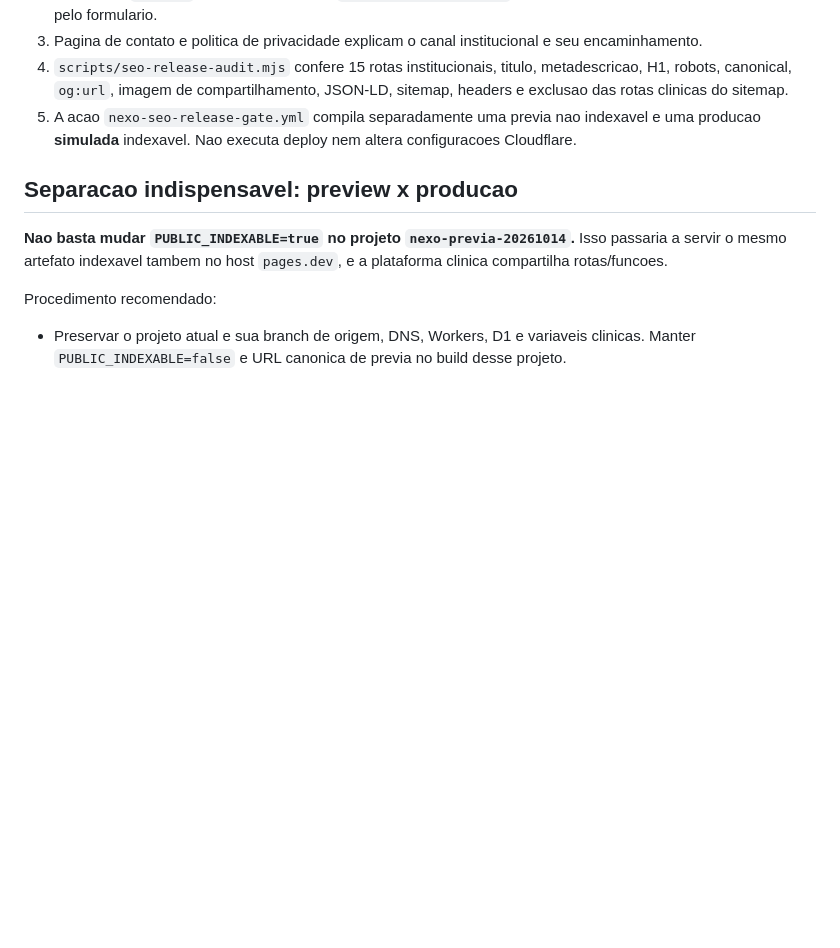
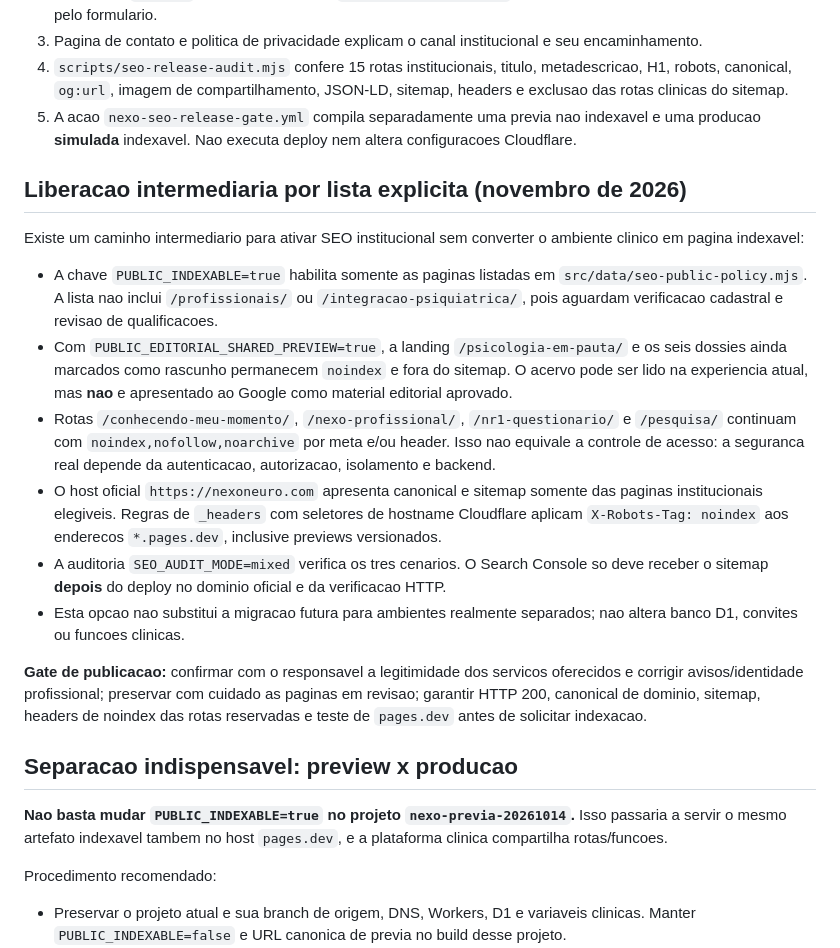
Before and after one commit to nexoneuropro-bot/nexo-inteligencia-clinica, a Markdown page: docs/SEO-LANCAMENTO-NEXONEURO-20261114.md, the part around the change. GitHub-like rendering; blank space fills up the shorter version.

Commit message:
docs: caminho intermediario de SEO institucional com protecoes de hostname

```diff
--- a/docs/SEO-LANCAMENTO-NEXONEURO-20261114.md
+++ b/docs/SEO-LANCAMENTO-NEXONEURO-20261114.md
@@ -20,6 +20,19 @@ Revisao tecnica: 14/11/2026. Este documento registra verificacoes e portas de ap
 3. Pagina de contato e politica de privacidade explicam o canal institucional e seu encaminhamento.
 4. `scripts/seo-release-audit.mjs` confere 15 rotas institucionais, titulo, metadescricao, H1, robots, canonical, `og:url`, imagem de compartilhamento, JSON-LD, sitemap, headers e exclusao das rotas clinicas do sitemap.
 5. A acao `nexo-seo-release-gate.yml` compila separadamente uma previa nao indexavel e uma producao **simulada** indexavel. Nao executa deploy nem altera configuracoes Cloudflare.
+
+## Liberacao intermediaria por lista explicita (novembro de 2026)
+
+Existe um caminho intermediario para ativar SEO institucional sem converter o ambiente clinico em pagina indexavel:
+
+- A chave `PUBLIC_INDEXABLE=true` habilita somente as paginas listadas em `src/data/seo-public-policy.mjs`. A lista nao inclui `/profissionais/` ou `/integracao-psiquiatrica/`, pois aguardam verificacao cadastral e revisao de qualificacoes.
+- Com `PUBLIC_EDITORIAL_SHARED_PREVIEW=true`, a landing `/psicologia-em-pauta/` e os seis dossies ainda marcados como rascunho permanecem `noindex` e fora do sitemap. O acervo pode ser lido na experiencia atual, mas **nao** e apresentado ao Google como material editorial aprovado.
+- Rotas `/conhecendo-meu-momento/`, `/nexo-profissional/`, `/nr1-questionario/` e `/pesquisa/` continuam com `noindex,nofollow,noarchive` por meta e/ou header. Isso nao equivale a controle de acesso: a seguranca real depende da autenticacao, autorizacao, isolamento e backend.
+- O host oficial `https://nexoneuro.com` apresenta canonical e sitemap somente das paginas institucionais elegiveis. Regras de `_headers` com seletores de hostname Cloudflare aplicam `X-Robots-Tag: noindex` aos enderecos `*.pages.dev`, inclusive previews versionados.
+- A auditoria `SEO_AUDIT_MODE=mixed` verifica os tres cenarios. O Search Console so deve receber o sitemap **depois** do deploy no dominio oficial e da verificacao HTTP.
+- Esta opcao nao substitui a migracao futura para ambientes realmente separados; nao altera banco D1, convites ou funcoes clinicas.
+
+**Gate de publicacao:** confirmar com o responsavel a legitimidade dos servicos oferecidos e corrigir avisos/identidade profissional; preservar com cuidado as paginas em revisao; garantir HTTP 200, canonical de dominio, sitemap, headers de noindex das rotas reservadas e teste de `pages.dev` antes de solicitar indexacao.
 
 ## Separacao indispensavel: preview x producao
 
```
